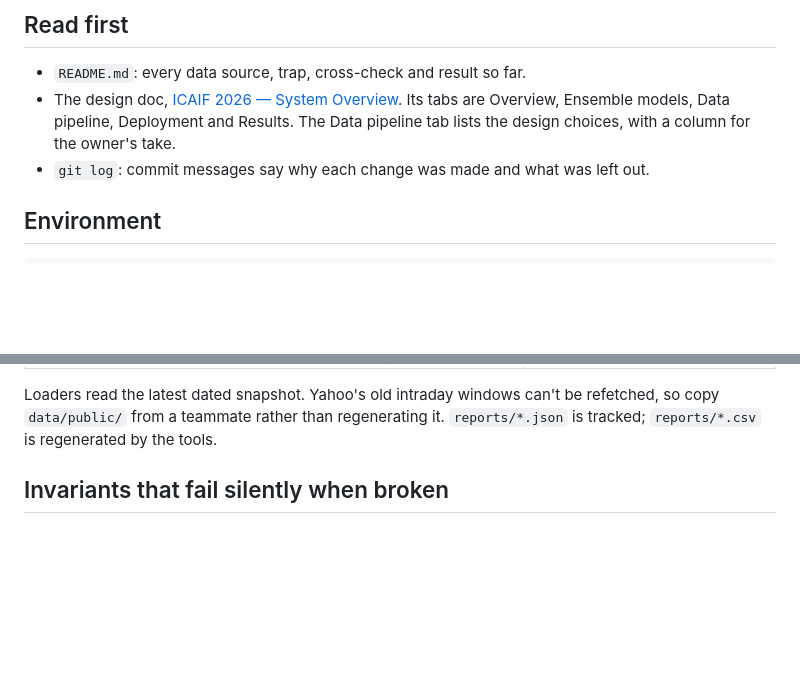
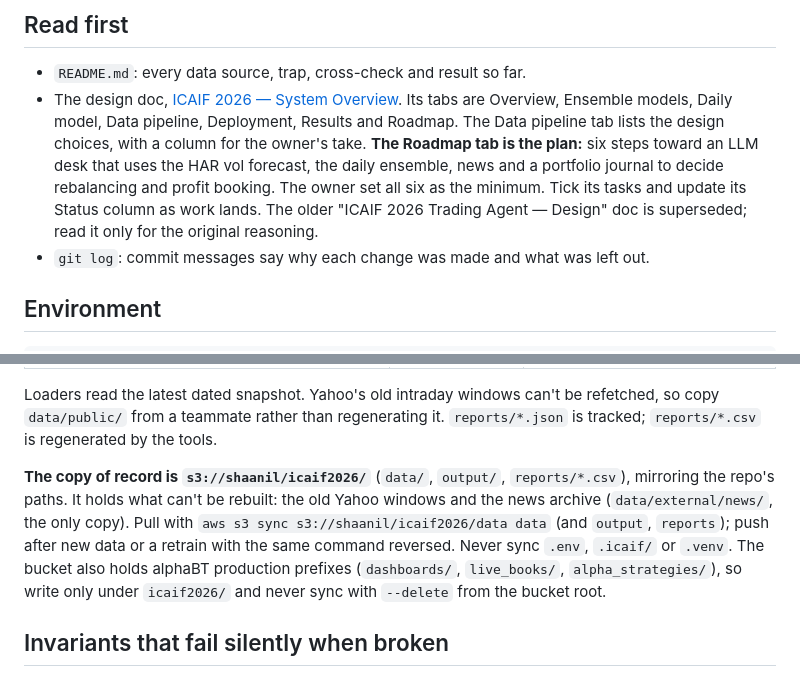
Before and after one commit to MO-ShaanilP-39793/icaif2026, a Markdown page: CLAUDE.md, 2 parts joined by grey strips. Rendered like a GitHub page; blank space fills up the shorter version.

```diff
--- a/CLAUDE.md
+++ b/CLAUDE.md
@@ -11,8 +11,13 @@ nothing from alphaBT, and alphaBT never tracks it (`icaif2026/` is in alphaBT's
 
 - `README.md`: every data source, trap, cross-check and result so far.
 - The design doc, [ICAIF 2026 — System Overview](https://claude.ai/code/artifact/fc65ac28-7695-4dce-845e-c35040bae282).
-  Its tabs are Overview, Ensemble models, Data pipeline, Deployment and Results. The
-  Data pipeline tab lists the design choices, with a column for the owner's take.
+  Its tabs are Overview, Ensemble models, Daily model, Data pipeline, Deployment,
+  Results and Roadmap. The Data pipeline tab lists the design choices, with a column for
+  the owner's take. **The Roadmap tab is the plan:** six steps toward an LLM desk that
+  uses the HAR vol forecast, the daily ensemble, news and a portfolio journal to decide
+  rebalancing and profit booking. The owner set all six as the minimum. Tick its tasks
+  and update its Status column as work lands. The older "ICAIF 2026 Trading Agent —
+  Design" doc is superseded; read it only for the original reasoning.
 - `git log`: commit messages say why each change was made and what was left out.
 
 ## Environment
@@ -41,6 +46,15 @@ participants, and the rest is large.
 Loaders read the latest dated snapshot. Yahoo's old intraday windows can't be
 refetched, so copy `data/public/` from a teammate rather than regenerating it.
 `reports/*.json` is tracked; `reports/*.csv` is regenerated by the tools.
+
+**The copy of record is `s3://shaanil/icaif2026/`** (`data/`, `output/`,
+`reports/*.csv`), mirroring the repo's paths. It holds what can't be rebuilt: the old
+Yahoo windows and the news archive (`data/external/news/`, the only copy). Pull with
+`aws s3 sync s3://shaanil/icaif2026/data data` (and `output`, `reports`); push after
+new data or a retrain with the same command reversed. Never sync `.env`, `.icaif/` or
+`.venv`. The bucket also holds alphaBT production prefixes (`dashboards/`,
+`live_books/`, `alpha_strategies/`), so write only under `icaif2026/` and never sync
+with `--delete` from the bucket root.
 
 ## Invariants that fail silently when broken
 
```
Also changed, not shown: README.md (+14 -1 lines), TODO.md (+4 -3 lines).
